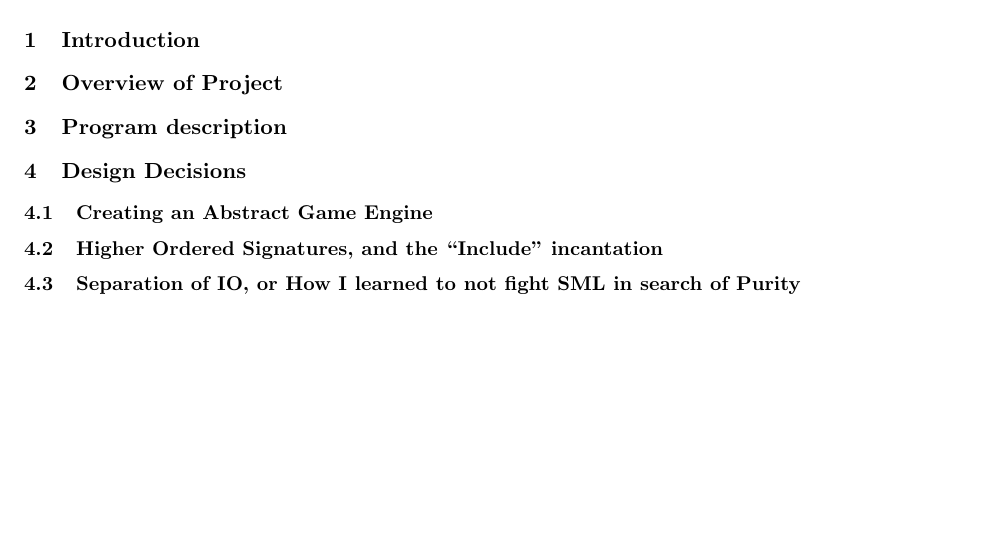
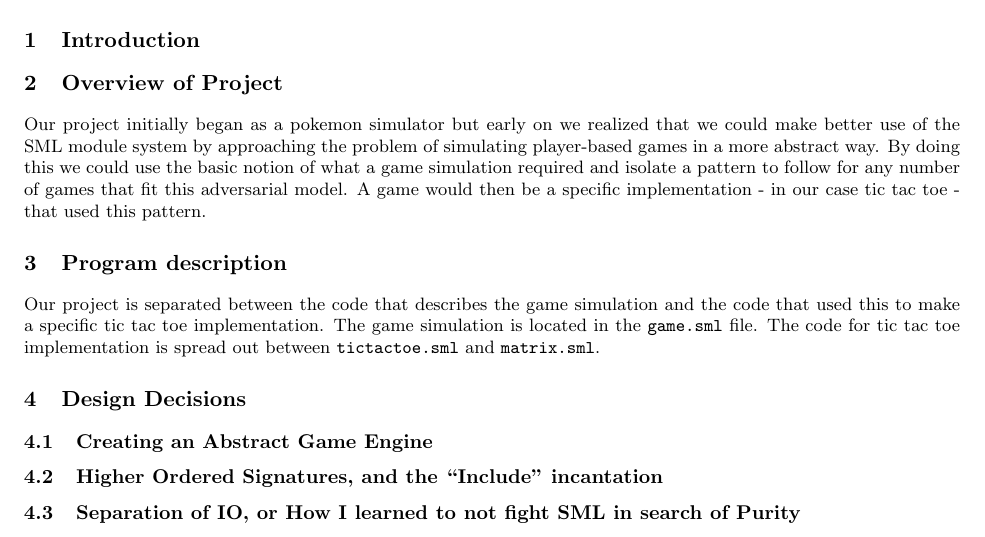
Before and after one commit to agrasley/pokesml, a LaTeX document (paper/paper.tex): part of the page, cut so that both start at the same text, the shorter picture padded with empty space. Compiled offline with pdfLaTeX.

Commit message:
Let's sprinkle some pretty words on this - initial paper commit

```diff
--- a/paper/paper.tex
+++ b/paper/paper.tex
@@ -43,7 +43,14 @@
   % following questions: What is the domain? Who are the users? What kinds of
   % things can those users do with your project?
 
-
+  Our project initially began as a pokemon simulator but early on we realized
+  that we could make better use of the SML module system by approaching the
+  problem of simulating player-based games in a more abstract way.
+  By doing this we could use the basic notion of what a game simulation required
+  and isolate a pattern to follow for any number of games that fit this
+  adversarial model.
+  A game would then be a specific implementation - in our case tic tac toe -
+  that used this pattern.
 
   \section{Program description}
   % A list and brief description of all of the signatures, modules, and functors
@@ -53,6 +60,11 @@
   % proper context. It isn’t necessary to describe every helper function, but this
   % section should provide a reasonably complete overview of the content of your
   % project.
+  Our project is separated between the code that describes the game simulation
+  and the code that used this to make a specific tic tac toe implementation.
+  The game simulation is located in the \texttt{game.sml} file. The code for
+  tic tac toe implementation is spread out between \texttt{tictactoe.sml} and
+  \texttt{matrix.sml}.
 
 
 
```
Also changed, not shown: paper/paper.pdf, 3 other files.
